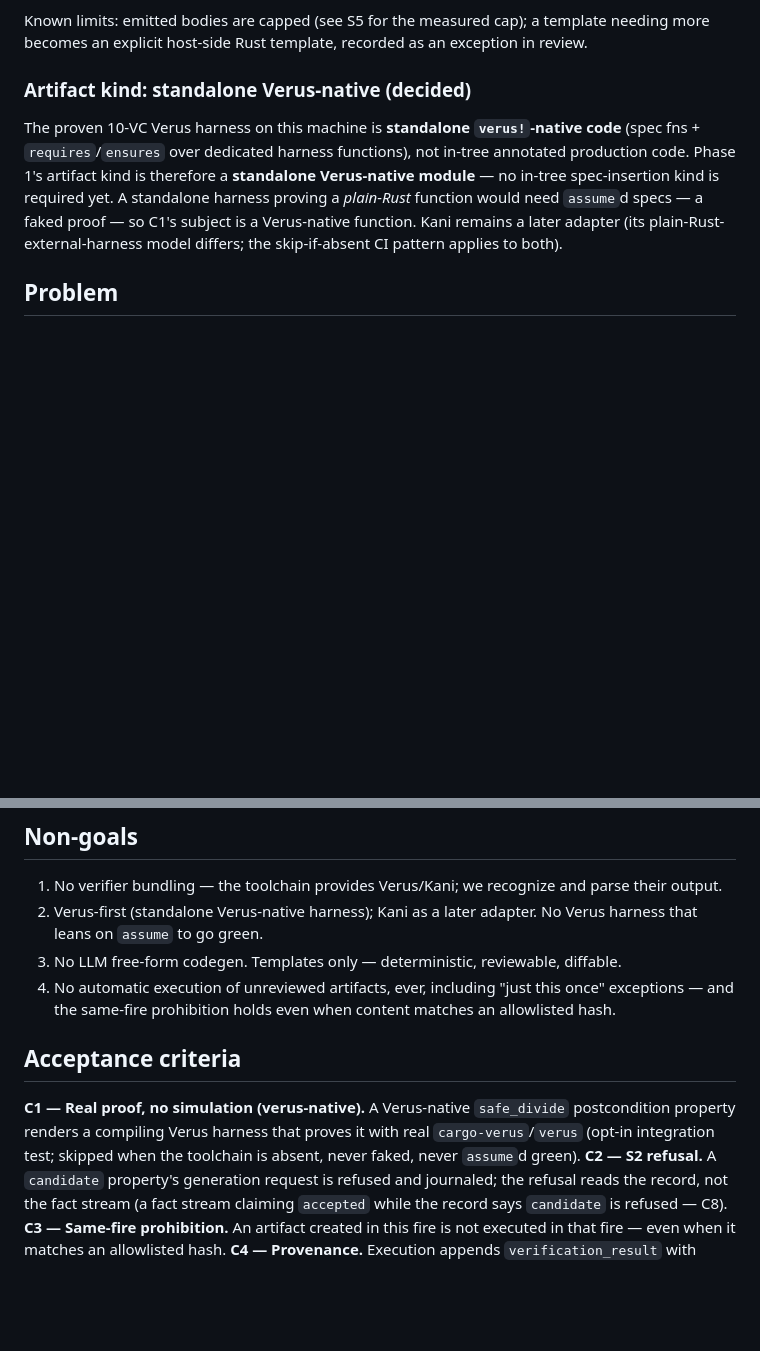
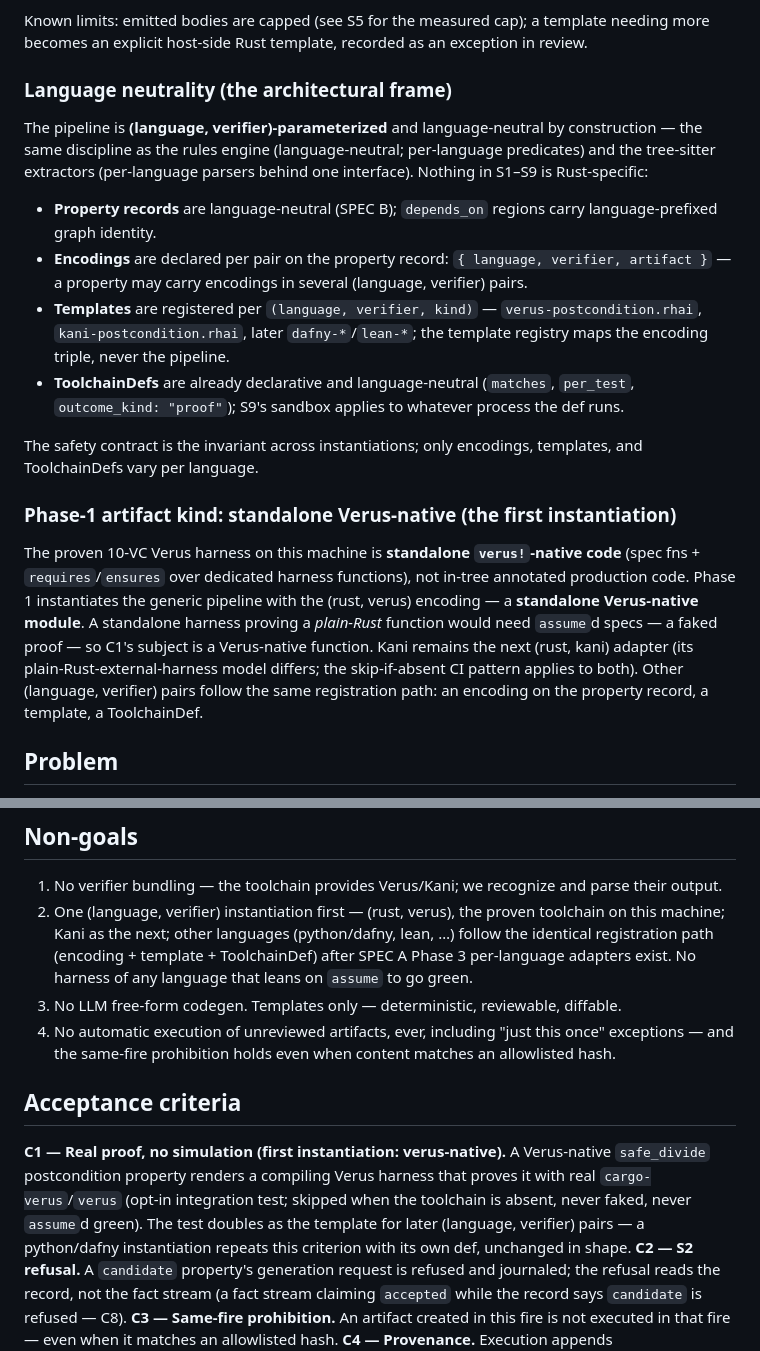
Before and after one commit to awaterma/phronesis, a Markdown page: docs/specs/SPEC-verification-artifact-generation.md, 2 parts joined by grey strips. Rendered like a GitHub page; blank space fills up the shorter version.

Commit message:
docs(specs): frame the verification-artifact pipeline as (language, verifier)-parameterized - the safety contract is the invariant across instantiations; only encodings, templates, and ToolchainDefs vary per language (the rules-engine/tree-sitter discipline). Verus-native is the phase-1 instantiation, not the design's center

```diff
--- a/docs/specs/SPEC-verification-artifact-generation.md
+++ b/docs/specs/SPEC-verification-artifact-generation.md
@@ -21,9 +21,20 @@ Templates are `.rhai` scripts (`kani-postcondition.rhai`, `verus-postcondition.r
 
 Known limits: emitted bodies are capped (see S5 for the measured cap); a template needing more becomes an explicit host-side Rust template, recorded as an exception in review.
 
-### Artifact kind: standalone Verus-native (decided)
+### Language neutrality (the architectural frame)
 
-The proven 10-VC Verus harness on this machine is **standalone `verus!`-native code** (spec fns + `requires`/`ensures` over dedicated harness functions), not in-tree annotated production code. Phase 1's artifact kind is therefore a **standalone Verus-native module** — no in-tree spec-insertion kind is required yet. A standalone harness proving a *plain-Rust* function would need `assume`d specs — a faked proof — so C1's subject is a Verus-native function. Kani remains a later adapter (its plain-Rust-external-harness model differs; the skip-if-absent CI pattern applies to both).
+The pipeline is **(language, verifier)-parameterized** and language-neutral by construction — the same discipline as the rules engine (language-neutral; per-language predicates) and the tree-sitter extractors (per-language parsers behind one interface). Nothing in S1–S9 is Rust-specific:
+
+- **Property records** are language-neutral (SPEC B); `depends_on` regions carry language-prefixed graph identity.
+- **Encodings** are declared per pair on the property record: `{ language, verifier, artifact }` — a property may carry encodings in several (language, verifier) pairs.
+- **Templates** are registered per `(language, verifier, kind)` — `verus-postcondition.rhai`, `kani-postcondition.rhai`, later `dafny-*`/`lean-*`; the template registry maps the encoding triple, never the pipeline.
+- **ToolchainDefs** are already declarative and language-neutral (`matches`, `per_test`, `outcome_kind: "proof"`); S9's sandbox applies to whatever process the def runs.
+
+The safety contract is the invariant across instantiations; only encodings, templates, and ToolchainDefs vary per language.
+
+### Phase-1 artifact kind: standalone Verus-native (the first instantiation)
+
+The proven 10-VC Verus harness on this machine is **standalone `verus!`-native code** (spec fns + `requires`/`ensures` over dedicated harness functions), not in-tree annotated production code. Phase 1 instantiates the generic pipeline with the (rust, verus) encoding — a **standalone Verus-native module**. A standalone harness proving a *plain-Rust* function would need `assume`d specs — a faked proof — so C1's subject is a Verus-native function. Kani remains the next (rust, kani) adapter (its plain-Rust-external-harness model differs; the skip-if-absent CI pattern applies to both). Other (language, verifier) pairs follow the same registration path: an encoding on the property record, a template, a ToolchainDef.
 
 ## Problem
 
@@ -76,13 +87,13 @@ Proofs are minutes-long; the post-check seam never blocks the current call. Exec
 ## Non-goals
 
 1. No verifier bundling — the toolchain provides Verus/Kani; we recognize and parse their output.
-2. Verus-first (standalone Verus-native harness); Kani as a later adapter. No Verus harness that leans on `assume` to go green.
+2. One (language, verifier) instantiation first — (rust, verus), the proven toolchain on this machine; Kani as the next; other languages (python/dafny, lean, …) follow the identical registration path (encoding + template + ToolchainDef) after SPEC A Phase 3 per-language adapters exist. No harness of any language that leans on `assume` to go green.
 3. No LLM free-form codegen. Templates only — deterministic, reviewable, diffable.
 4. No automatic execution of unreviewed artifacts, ever, including "just this once" exceptions — and the same-fire prohibition holds even when content matches an allowlisted hash.
 
 ## Acceptance criteria
 
-**C1 — Real proof, no simulation (verus-native).** A Verus-native `safe_divide` postcondition property renders a compiling Verus harness that proves it with real `cargo-verus`/`verus` (opt-in integration test; skipped when the toolchain is absent, never faked, never `assume`d green).
+**C1 — Real proof, no simulation (first instantiation: verus-native).** A Verus-native `safe_divide` postcondition property renders a compiling Verus harness that proves it with real `cargo-verus`/`verus` (opt-in integration test; skipped when the toolchain is absent, never faked, never `assume`d green). The test doubles as the template for later (language, verifier) pairs — a python/dafny instantiation repeats this criterion with its own def, unchanged in shape.
 **C2 — S2 refusal.** A `candidate` property's generation request is refused and journaled; the refusal reads the record, not the fact stream (a fact stream claiming `accepted` while the record says `candidate` is refused — C8).
 **C3 — Same-fire prohibition.** An artifact created in this fire is not executed in that fire — even when it matches an allowlisted hash.
 **C4 — Provenance.** Execution appends `verification_result` with source, revision, and evidence kind; a failed proof does not lift the confidence Band.
```
